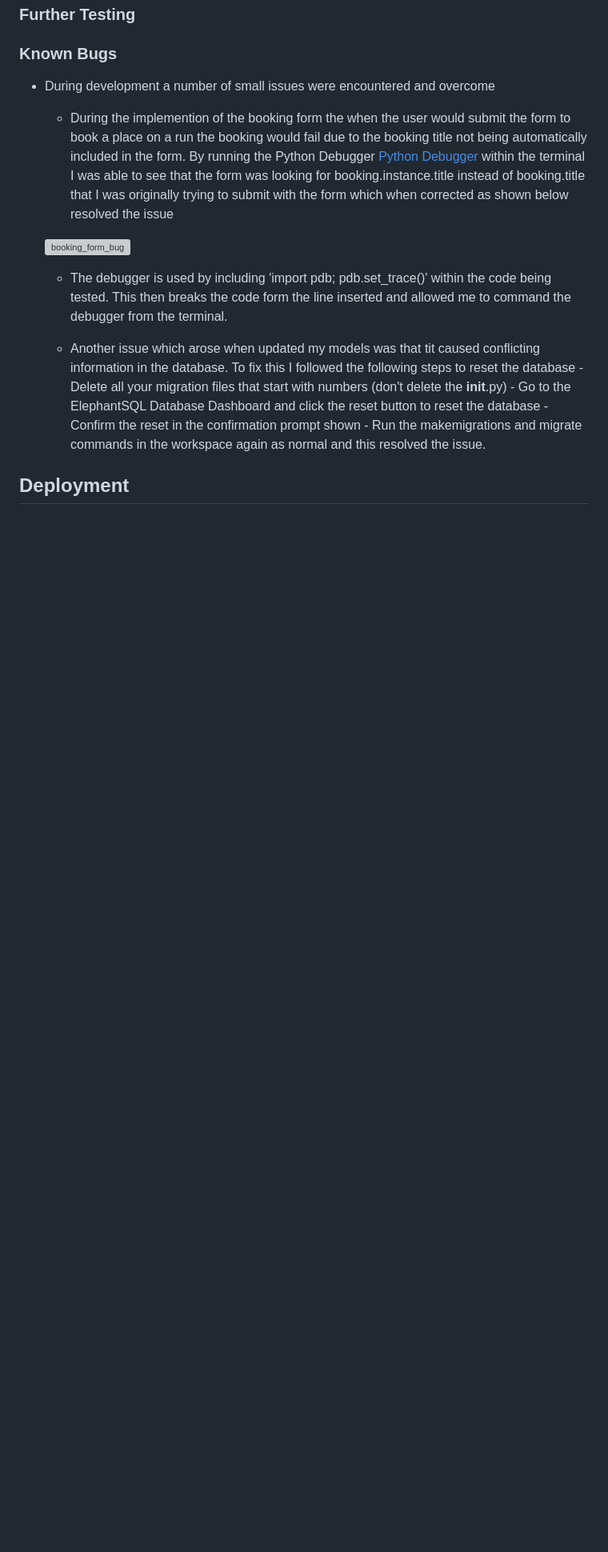
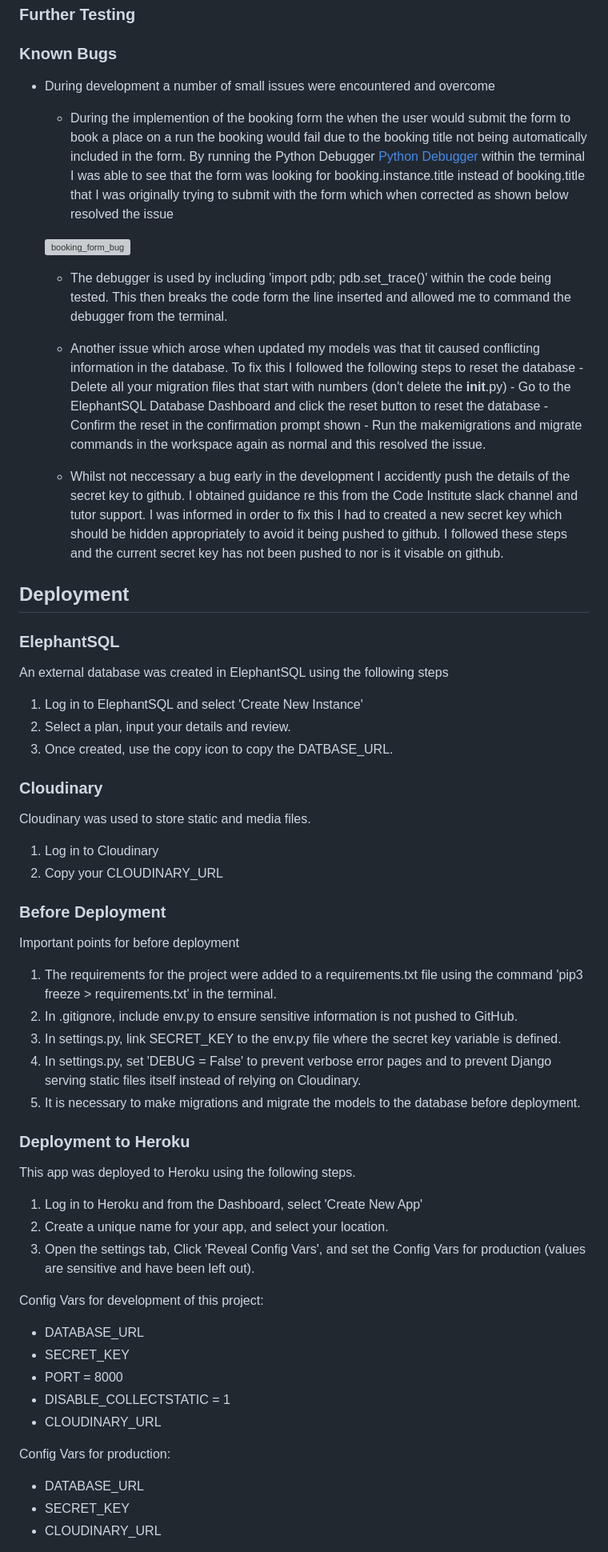
Before and after one commit to Chris-Tollan/run-tribe, a Markdown page: README.md, the part around the change printed below. Shown: that part at 80% size. Rendered like a GitHub page; blank space fills up the shorter version; grey boxes are pictures that could not be loaded.

Commit message:
Add deployment details and document secret key being pushed in error

```diff
--- a/README.md
+++ b/README.md
@@ -267,5 +267,44 @@ Whether you're seeking new challenges, training partners, or simply looking to i
         -    Confirm the reset in the confirmation prompt shown
         -    Run the makemigrations and migrate commands in the workspace again as normal and this resolved the issue.
 
+    -    Whilst not neccessary a bug early in the development I accidently push the details of the secret key to github. I obtained guidance re this from the Code Institute slack channel and tutor support. I was informed in order to fix this I had to created a new secret key which should be hidden appropriately to avoid it being pushed to github. I followed these steps and the current secret key has not been pushed to nor is it visable on github.
+
 
 ## Deployment
+### ElephantSQL
+An external database was created in ElephantSQL using the following steps
+1. Log in to ElephantSQL and select 'Create New Instance'
+2. Select a plan, input your details and review.
+3. Once created, use the copy icon to copy the DATBASE_URL.
+
+### Cloudinary
+Cloudinary was used to store static and media files.
+1. Log in to Cloudinary
+2. Copy your CLOUDINARY_URL
+
+### Before Deployment
+Important points for before deployment
+1. The requirements for the project were added to a requirements.txt file using the command 'pip3 freeze > requirements.txt' in the terminal.
+2. In .gitignore, include env.py to ensure sensitive information is not pushed to GitHub.
+3. In settings.py, link SECRET_KEY to the env.py file where the secret key variable is defined.
+3. In settings.py, set 'DEBUG = False' to prevent verbose error pages and to prevent Django serving static files itself instead of relying on Cloudinary.
+4. It is necessary to make migrations and migrate the models to the database before deployment.
+
+### Deployment to Heroku
+This app was deployed to Heroku using the following steps.
+1. Log in to Heroku and from the Dashboard, select 'Create New App'
+2. Create a unique name for your app, and select your location.
+3. Open the settings tab, Click 'Reveal Config Vars', and set the Config Vars for production (values are sensitive and have been left out).
+
+Config Vars for development of this project:
+- DATABASE_URL
+- SECRET_KEY
+- PORT = 8000
+- DISABLE_COLLECTSTATIC = 1
+- CLOUDINARY_URL
+
+Config Vars for production:
+- DATABASE_URL
+- SECRET_KEY
+- CLOUDINARY_URL
+
```
Also changed, not shown: other parts of README.md (+16 -0 lines).
